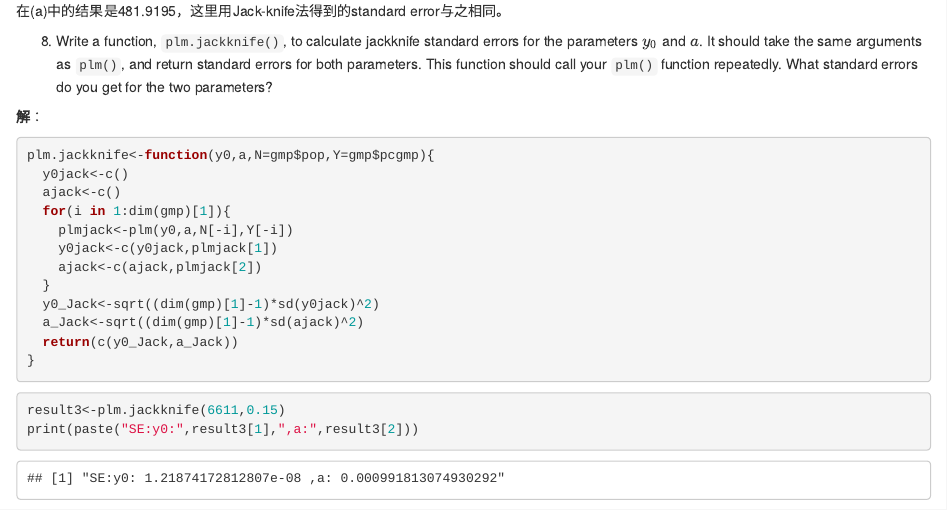
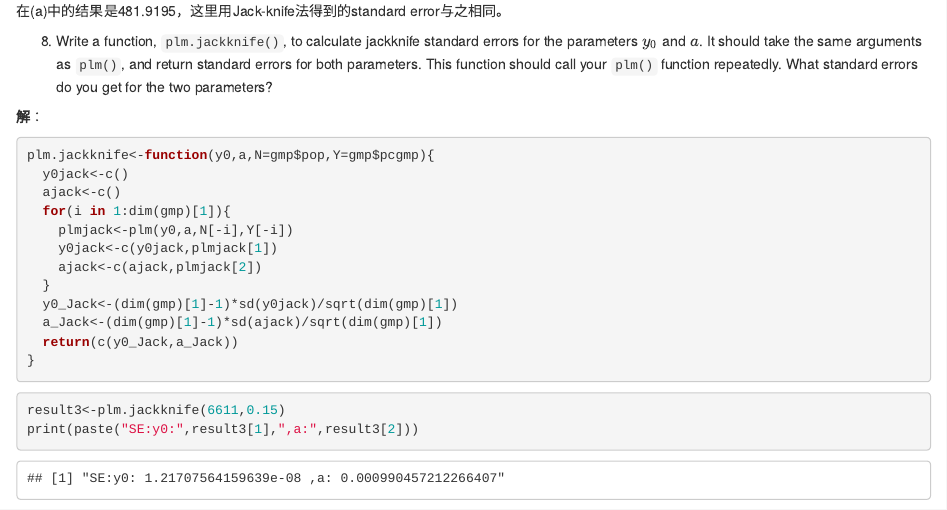
Before and after one commit to LiangKaiYi33/R, an R Markdown document (H3/Homework-03.Rmd): the page in a window 1100 px wide, from 5060 px down. Rendered offline with R 4.5, knitr and Pandoc, with nearby package versions.

Commit message:
2020-7-11

````diff
--- a/H3/Homework-03.Rmd
+++ b/H3/Homework-03.Rmd
@@ -173,8 +173,8 @@ plm.jackknife<-function(y0,a,N=gmp$pop,Y=gmp$pcgmp){
     y0jack<-c(y0jack,plmjack[1])
     ajack<-c(ajack,plmjack[2])
   }
-  y0_Jack<-sqrt((dim(gmp)[1]-1)*sd(y0jack)^2)
-  a_Jack<-sqrt((dim(gmp)[1]-1)*sd(ajack)^2)
+  y0_Jack<-(dim(gmp)[1]-1)*sd(y0jack)/sqrt(dim(gmp)[1])
+  a_Jack<-(dim(gmp)[1]-1)*sd(ajack)/sqrt(dim(gmp)[1])
   return(c(y0_Jack,a_Jack))
 }
 ```
````
Also changed, not shown: H3/Homework-03.html.
